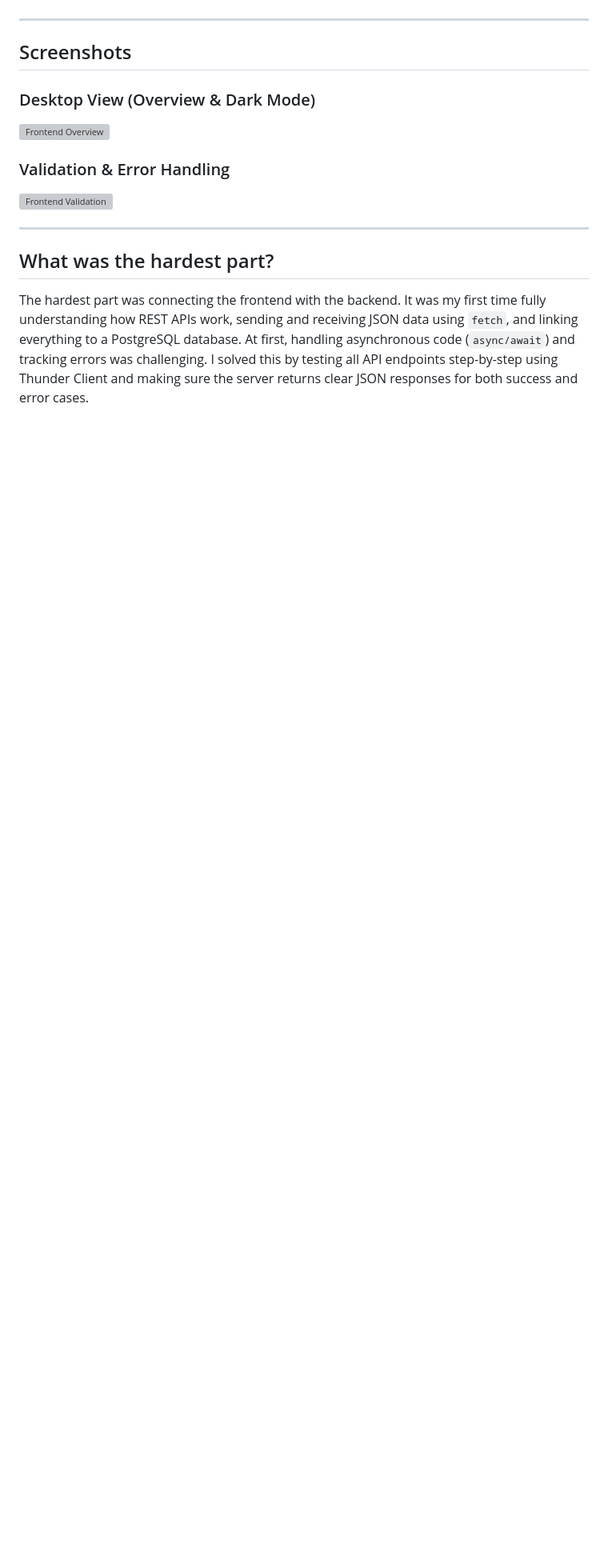
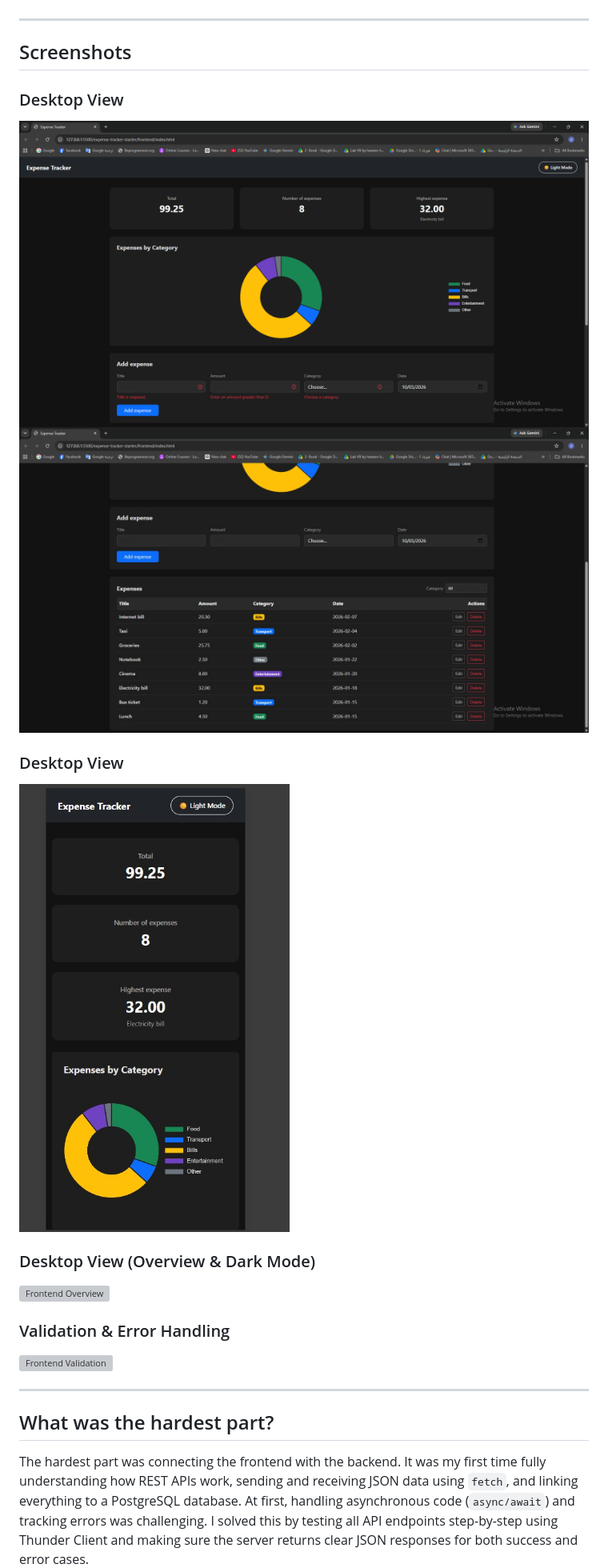
Before and after one commit to randghannam60-aa/expense-tracker-starter, a Markdown page: README.md, the part around the change. Shown at 80% size. GitHub-like rendering; pictures changed too: screenshots/desktop_view.png (added), screenshots/desktop_view2.jpeg (added), screenshots/mobile_view.jpeg (added); blank space fills up the shorter version; grey boxes are pictures that could not be loaded.

Commit message:
Initial commit

```diff
--- a/README.md
+++ b/README.md
@@ -45,6 +45,14 @@ A full-stack web application designed to track and manage personal expenses effi
 
 ## Screenshots
 
+### Desktop View
+![Desktop View](screenshots/desktop_view.png)
+![Desktop View](screenshots/desktop_view2.jpeg)
+
+
+### Desktop View
+![Desktop View](screenshots/mobile_view.jpeg)
+
 
 ### Desktop View (Overview & Dark Mode)
 ![Frontend Overview](screenshots/frontend_overview.png)
```
